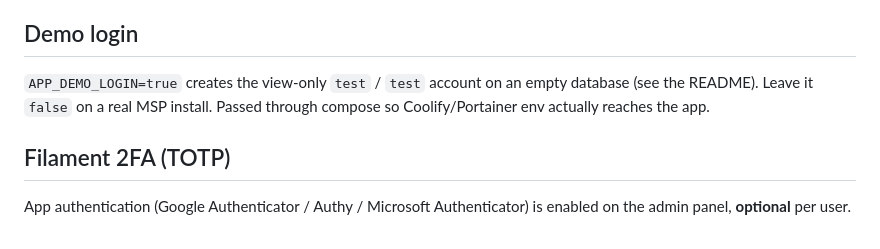
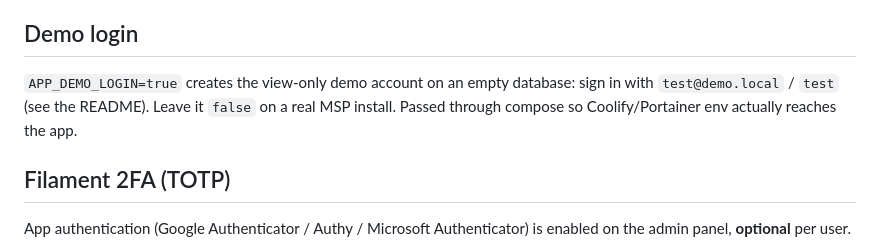
Before and after one commit to tavbuilds/OpenMSP, a Markdown page: docs/SECRETS.md, the part around the change. Rendered like a GitHub page.

Commit message:
Document the demo login as the email address
The demo sign-in field is an email field, so the bare `test` username the
docs advertised does not get you in. `test@demo.local` works on every build,
including the one behind demo.openmsp.eu.

Co-Authored-By: Claude Opus 5 <noreply@anthropic.com>
Claude-Session: https://claude.ai/code/session_011NDMjzSmqg74B47ZGmmdaM

```diff
--- a/docs/SECRETS.md
+++ b/docs/SECRETS.md
@@ -95,8 +95,9 @@ Stripe Dashboard (test and live).
 
 ## Demo login
 
-`APP_DEMO_LOGIN=true` creates the view-only `test` / `test` account on an
-empty database (see the README). Leave it `false` on a real MSP install.
+`APP_DEMO_LOGIN=true` creates the view-only demo account on an empty database:
+sign in with `test@demo.local` / `test` (see the README). Leave it `false` on a
+real MSP install.
 Passed through compose so Coolify/Portainer env actually reaches the app.
 
 ## Filament 2FA (TOTP)
```
Also changed, not shown: README.md (+1 -1 lines).
